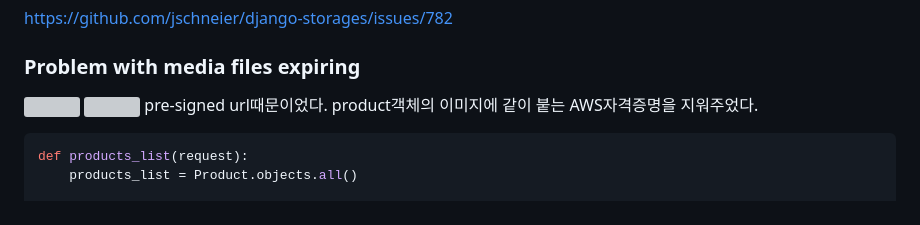
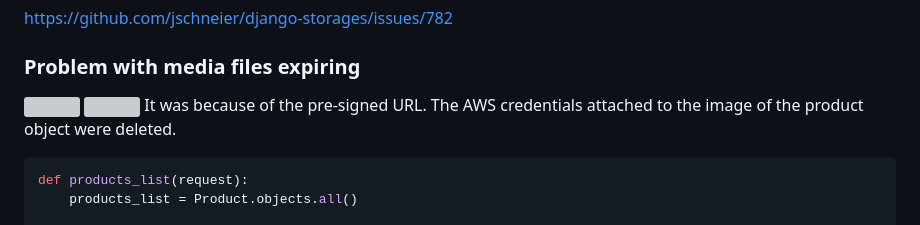
Before and after one commit to iankimdev/open-ai-django, a Markdown page: README.md, the part around the change. Drawn GitHub-style; grey boxes are pictures that could not be loaded.

Commit message:
docs: update README.md

```diff
--- a/README.md
+++ b/README.md
@@ -545,7 +545,7 @@ https://github.com/jschneier/django-storages/issues/782
 
 ![](https://velog.velcdn.com/images/iankimdev/post/c12fa887-1a5d-4200-a683-df4e3b720906/image.png)
 ![](https://velog.velcdn.com/images/iankimdev/post/a4e44afb-ab2e-4661-b410-a5f65db5b924/image.png)
-pre-signed url때문이었다. product객체의 이미지에 같이 붙는 AWS자격증명을 지워주었다.
+It was because of the pre-signed URL. The AWS credentials attached to the image of the product object were deleted.
 
 
 
```
